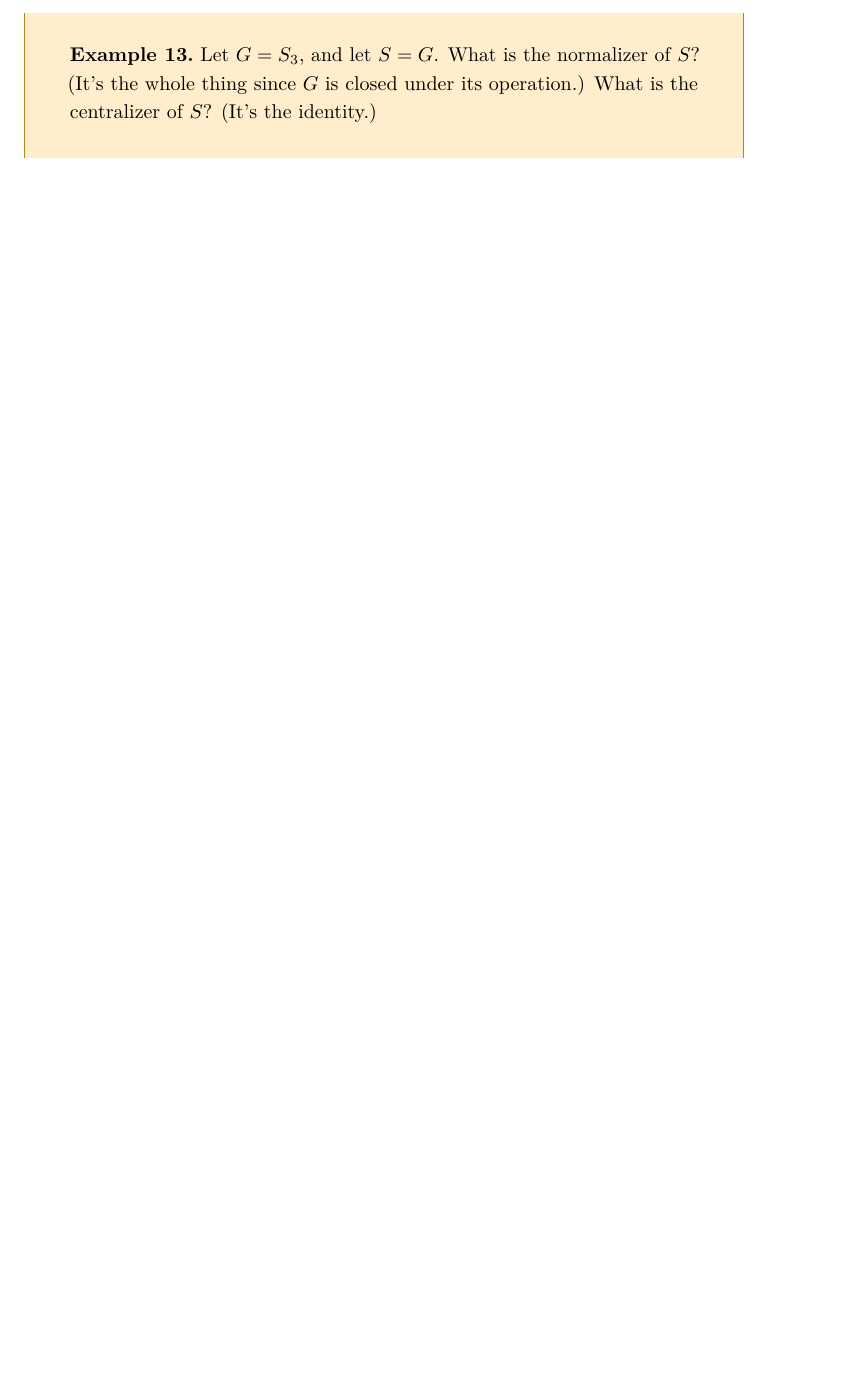
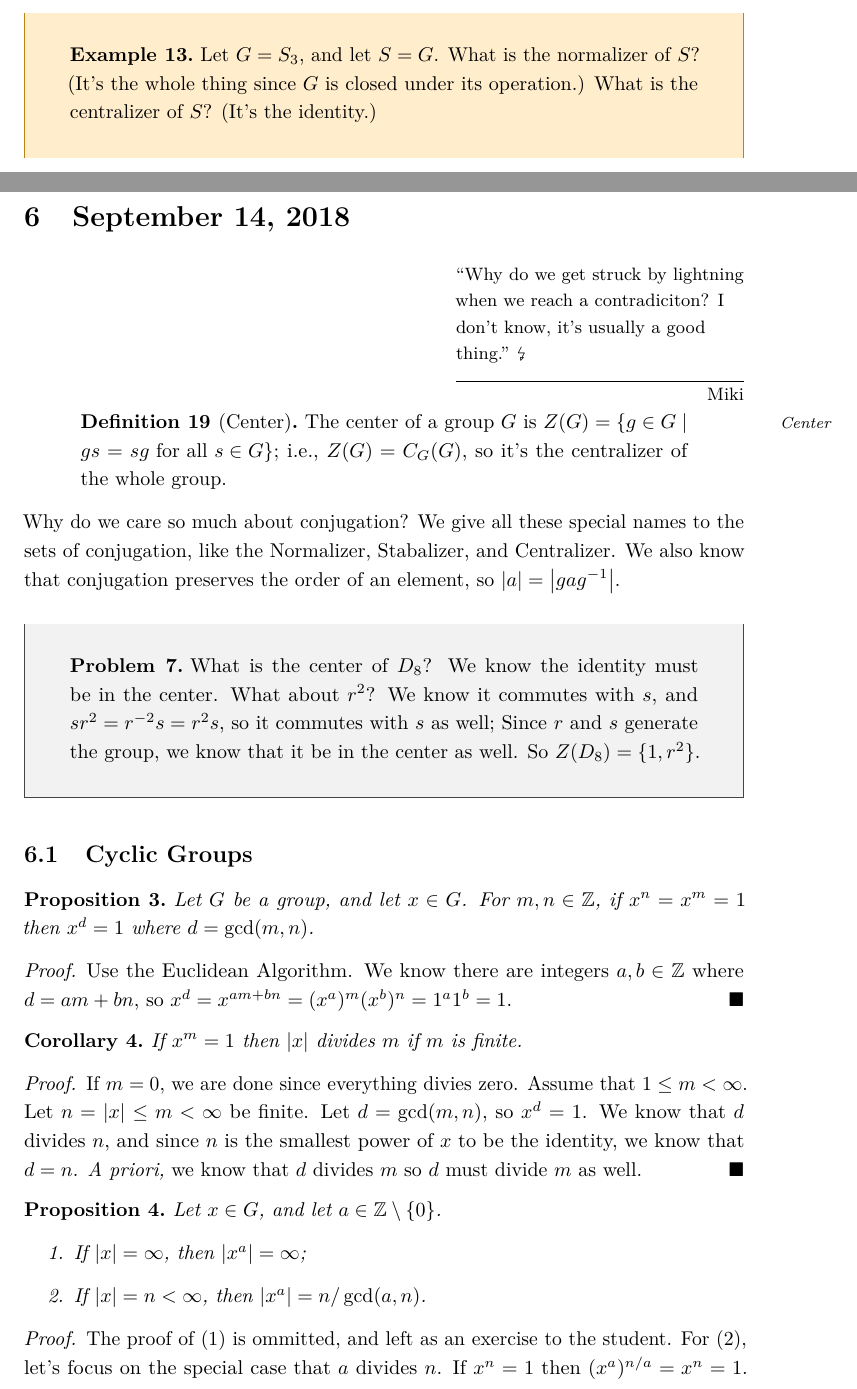
Before and after one commit to jopetty/lecture-notes, a LaTeX document (MATH-350/notes.tex, which reads MATH-350/Lectures/7.tex): part of page 15 of 15 before the commit and two parts of pages 15 and 16 of 18 after it, the two joined at a grey line, cut so that both start at the same text, the shorter picture padded with empty space. The pictures show the PDF file MATH-350/notes.pdf that the author committed with the source.

Commit message:
Add lecture 7

```diff
--- /dev/null
+++ b/MATH-350/Lectures/7.tex
@@ -0,0 +1,44 @@
+\section{September 14, 2018}
+
+\epigraph{``Why do we get struck by lightning when we reach a contradiciton? I don't know, it's usually a good thing.'' \lightning}{Miki}
+
+\begin{definition}[Center]
+The center of a group $G$ is $Z(G) = \{g \in G \mid gs = sg \text{ for all $s \in G$}\}$; i.e., $Z(G) = C_G(G)$, so it's the centralizer of the whole group.
+\end{definition}
+
+Why do we care so much about conjugation? We give all these special names to the sets of conjugation, like the Normalizer, Stabalizer, and Centralizer. We also know that conjugation preserves the order of an element, so $\abs{a} = \abs{gag^{-1}}$.
+
+\begin{problem}
+What is the center of $D_8$? We know the identity must be in the center. What about $r^2$? We know it commutes with $s$, and $sr^2 = r^{-2}s = r^2s$, so it commutes with $s$ as well; Since $r$ and $s$ generate the group, we know that it be in the center as well. So $Z(D_8) = \{1, r^2\}$.
+\end{problem}
+
+\subsection{Cyclic Groups}
+
+\begin{proposition}
+Let $G$ be a group, and let $x \in G$. For $m,n \in \Z$, if $x^n = x^m = 1$ then $x^d = 1$ where $d = \gcd(m,n)$.
+\end{proposition}
+\begin{proof}
+Use the Euclidean Algorithm. We know there are integers $a,b \in \Z$ where $d = am + bn$, so $x^d = x^{am+bn} = (x^a)^m (x^b)^n = 1^a1^b = 1$.
+\end{proof}
+\begin{corollary}
+If $x^m = 1$ then $\abs{x}$ divides $m$ if $m$ is finite.
+\end{corollary}
+\begin{proof}
+If $m = 0$, we are done since everything divies zero. Assume that $1 \leq m < \infty$. Let $n = \abs{x} \leq m < \infty$ be finite. Let $d = \gcd(m,n)$, so $x^d = 1$. We know that $d$ divides $n$, and since $n$ is the smallest power of $x$ to be the identity, we know that $d = n$. \emph{A priori,} we know that $d$ divides $m$ so $d$ must divide $m$ as well.
+\end{proof}
+\begin{proposition}
+Let $x \in G$, and let $a \in \Z \setminus \{0\}$.
+\begin{enumerate}
+\item If $\abs{x} = \infty$, then $\abs{x^a} = \infty$;
+\item If $\abs{x} = n < \infty$, then $\abs{x^a} = n / \gcd(a,n)$.
+\end{enumerate}
+\end{proposition}
+\begin{proof}
+The proof of (1) is ommitted, and left as an exercise to the student. For (2), let's focus on the special case that $a$ divides $n$. If $x^n = 1$ then $(x^a)^{n/a} = x^n = 1$. Then $\abs{x^a}$ is at most $n/a$. Suppose by way of contraction that the order $d$ is strictly less than $n / a$. Then $x^{ad} = 1 \implies 1 \leq ad < n$, but $\abs{x} = n$. This is a contradiction, so the order of $x^a$ must be exactly $n/a$. In the case that $a$ does not divide $n$, play around with this to get the more general conclusion (the logic is the same).
+\end{proof}
+
+\begin{definition}[Cyclic Group]
+A group $G$ is cyclic if there exists an $x \in G$ such that $G = \langle x \rangle$. As a note, it's not always easy to tell since there could be other presentaitons of a group which are not single elements. Always remember that presentations are not unique.
+\end{definition}
+
+\begin{problem}
@@ -0,0 +55,35 @@
+\begin{proposition}
+The order of $G$ is $\infty$. Then $x^m \not= x^n$ for all distinct $m,n \in \Z$.
+\end{proposition}
+
+\begin{proof}
+Let $m < n$. Suppose by way of contradiction that $x^m = x^n$. Then $x^{n-m} = 1$, which cannot happen since $n-m > 0$ and $\abs{x} = \infty$. Then $\abs{G} = \infty$.
+\end{proof}
+
+\begin{proposition}
+Such $G$ must be isomorphic to $(\Z, +)$.
+\end{proposition}
+\begin{proof}
+Define a map $\phi : \Z \to G : n \mapsto x^n$. This map is well defined. It also respects multiplication since $m+n \mapsto x^mx^n$. It is injective by Proposition~1, and it is surjective by Proposition~1 since $G$ is generated completely by $x$. Then $\phi$ is an isomorphism.
+\end{proof}
+
+\begin{proposition}
+Such a group $G$ is generated by $x^n$ if and only if $n = \pm 1$.
+\end{proposition}
+\begin{proof}
+Left as an exercise to the student.
+\end{proof}
+
+\begin{proposition}
+Every subgroup of $G$ is cyclic of the form $H = \langle x^n \rangle$ for some $n \in \Z$.
+\end{proposition}
+\begin{proof}
+Suppose that $x^n = 1$. Then $H$ is obviously cyclic. On the other hand, if $H \not= \langle 1 \rangle$. Let $n = \min\{k > 0 \mid x^k \in H\}$. This can't be empty, so there is an $n$. Then $\langle x^n \rangle \subset H$. Take some other element $x^m \in H$, and let $d = \gcd(m,n) = am + bn$. Then $x^d = (x^m)^a(x^n)^b \in H$ but $1 \leq d \leq n$, so $d = n$. Then $n$ divides $m$, and so $x^m \in \langle x^n \rangle$. The $\langle x^n \rangle = H$, and so $H$ is cyclic.
+\end{proof}
+\end{example}
+\begin{corollary}
+Every non-trivial subgroup of $\Z$ is isomorphic to $\Z$.
+\end{corollary}
+\begin{corollary}
+For some cyclic $G$, we know that $\langle x^n \rangle = \langle x^{-n} \rangle \subset G$. Then all non-trivial subgroups correspond to $\Z_{>0}$.
+\end{corollary}
```
Also changed, not shown: MATH-350/notes.tex (+2 -0 lines), MATH-350/notes.pdf, MATH-350/Lectures/7.tex (10 more changed lines).
